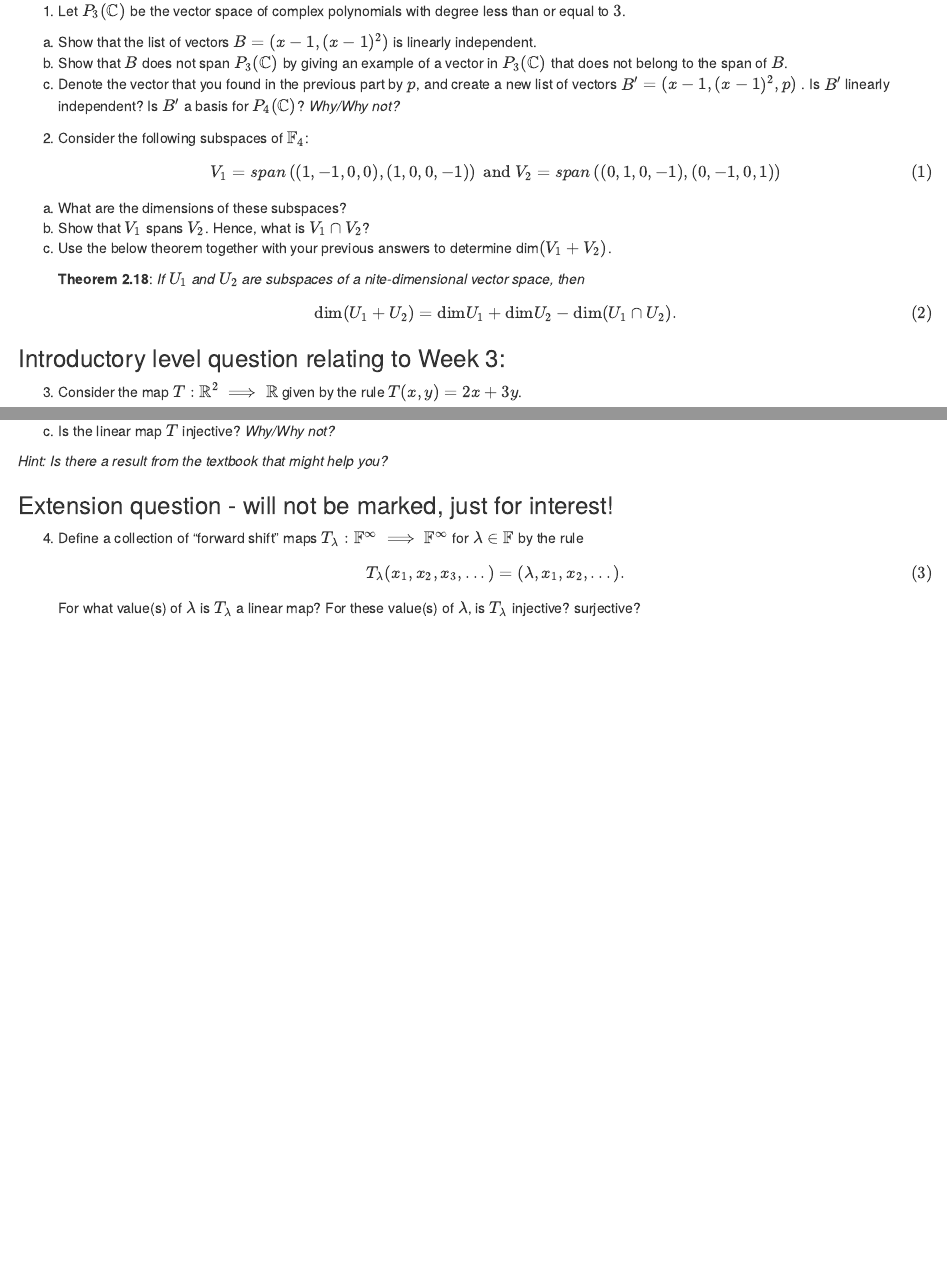
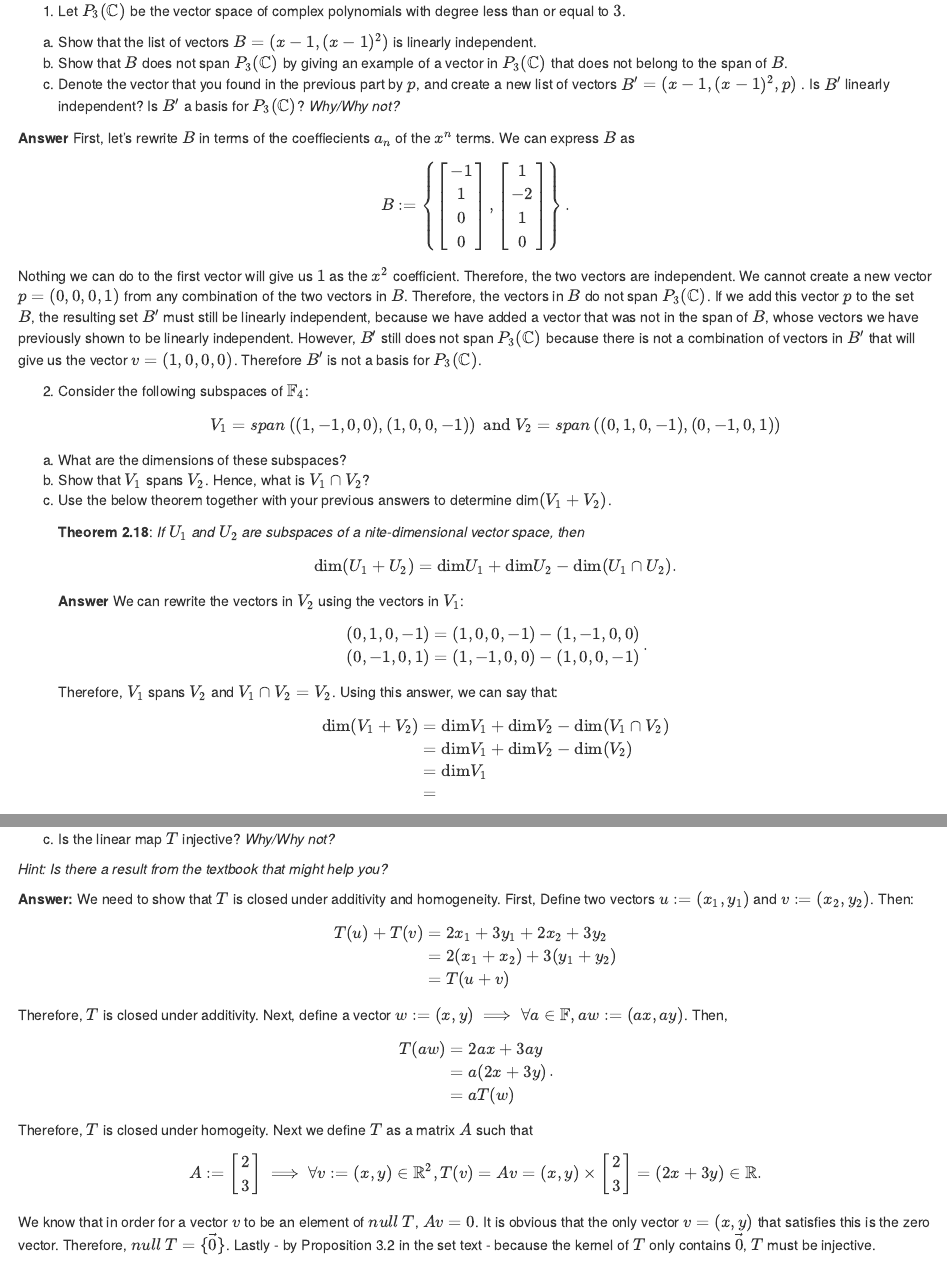
Before and after one commit to benneaux/MATH2320, an R Markdown document (Week4.Rmd): the page in a window 1100 px wide, from 280 px down, and a second part further down, joined at a grey line. The pictures show the output file Week4.html that the author committed with the source, opened offline.

Commit message:
Started Assignment 3

```diff
--- a/Week4.Rmd
+++ b/Week4.Rmd
@@ -23,7 +23,10 @@ If you have any questions about this assignment, please see or email your lectur
 1.	Let $P_3(\mathbb{C})$ be the vector space of complex polynomials with degree less than or equal to $3$.
 a)	Show that the list of vectors $B =  (x-1, (x-1)^2)$  is linearly independent.
 b)	Show that $B$ does not span $P_3(\mathbb{C})$ by giving an example of a vector in $P_3(\mathbb{C})$ that does not belong to the span of $B$.
-c)	Denote the vector that you found in the previous part by $p$, and create a new list of vectors $B' = (x-1, (x-1)^2,p)$ . Is $B'$ linearly independent? Is $B'$ a basis for $P_4(\mathbb{C})$? *Why/Why not?*
+c)	Denote the vector that you found in the previous part by $p$, and create a new list of vectors $B' = (x-1, (x-1)^2,p)$ . Is $B'$ linearly independent? Is $B'$ a basis for $P_3(\mathbb{C})$? *Why/Why not?*
+
+**Answer** First, let's rewrite $B$ in terms of the coeffiecients $a_n$ of the $x^n$ terms. We can express $B$ as $$B:=\left\{ \begin{bmatrix} -1 \\ 1 \\ 0 \\ 0 \end{bmatrix},\begin{bmatrix}1 \\-2 \\ 1 \\ 0 \end{bmatrix}\right\}.$$ Nothing we can do to the first vector will give us $1$ as the $x^2$ coefficient. Therefore, the two vectors are independent.
+We cannot create a new vector $p=(0,0,0,1)$ from any combination of the two vectors in $B$. Therefore, the vectors in $B$ do not span $P_3(\mathbb{C})$. If we add this vector $p$ to the set $B$, the resulting set $B'$ must still be linearly independent, because we have added a vector that was not in the span of $B$, whose vectors we have previously shown to be linearly independent. However, $B'$ still does not span $P_3(\mathbb{C})$ because there is not a combination of vectors in $B'$ that will give us the vector $v=(1,0,0,0)$. Therefore $B'$ is not a basis for $P_3(\mathbb{C})$.
 
 2. Consider the following subspaces of $\mathbb{F}_4$:$$V_1 = span\left((1,-1,0,0),(1,0,0,-1)\right)	\text{ and }	V_2 = span\left((0,1,0,-1),(0,-1,0,1)\right)$$
 
@@ -32,6 +35,8 @@ b)	Show that $V_1$ spans $V_2$. Hence, what is $V_1 \cap V_2$?
 c)	Use the below theorem together with your previous answers to determine dim$(V_1 + V_2)$.
 
     **Theorem 2.18**: *If $U_1$ and $U_2$ are subspaces of a  nite-dimensional vector space, then* $$\text{dim}(U_1 + U_2) = \text{dim}U_1 + \text{dim}U_2	- \text{dim}(U_1 \cap U_2).$$
+
+    **Answer** We can rewrite the vectors in $V_2$ using the vectors in $V_1$: $$\begin{aligned} (0,1,0,-1) &= (1,0,0,-1) - (1,-1,0,0) \\ (0,-1,0,1) &= (1,-1,0,0) - (1,0,0,-1) \end{aligned}.$$ Therefore, $V_1$ spans $V_2$ and $V_1 \cap V_2 = V_2$. Using this answer, we can say that: $$\begin{aligned}\text{dim}(V_1 + V_2) &= \text{dim}V_1 + \text{dim}V_2	- \text{dim}(V_1 \cap V_2) \\ &= \text{dim}V_1 + \text{dim}V_2	- \text{dim}(V_2) \\ &= \text{dim}V_1 \\ &= \end{aligned}$$
 
 ###Introductory level question relating to Week 3:
 3.	Consider the map $T: \mathbb{R}^2 \implies \mathbb{R}$ given by the rule $T(x,y) = 2x + 3y$.
@@ -44,6 +49,11 @@ c)	Use the below theorem together with your previous answers to determine dim$(V
 
 *Hint: Is there a result from the textbook that might help you?*
 
+**Answer:** We need to show that $T$ is closed under additivity and homogeneity. First, Define two vectors $u:=(x_1,y_1)$ and $v:=(x_2,y_2)$. Then:
+$$\begin{aligned} T(u) + T(v) &= 2x_1 + 3y_1 + 2x_2 + 3y_2 \\ &= 2(x_1+x_2) + 3(y_1 + y_2) \\ &= T(u+v) \end{aligned}$$
+Therefore, $T$ is closed under additivity. Next, define a vector $w:=(x,y) \implies \forall a \in \mathbb{F}, aw:=(ax,ay)$. Then,
+$$\begin{aligned} T(aw)&= 2ax + 3ay \\ &= a(2x + 3y) \\ &= aT(w)\end{aligned}.$$ Therefore, $T$ is closed under homogeity. Next we define $T$ as a matrix $A$ such that $$A: = \begin{bmatrix} 2 \\ 3 \end{bmatrix} \implies \forall v:=(x,y) \in \mathbb{R}^2, T(v) = Av = (x,y)\times \begin{bmatrix} 2 \\ 3 \end{bmatrix} = (2x+3y) \in \mathbb{R}.$$ We know that in order for a vector $v$ to be an element of $null \> T$, $Av = 0$. It is obvious that the only vector $v=(x,y)$ that satisfies this is the zero vector. Therefore, $null \> T=\{\vec{0}\}$. Lastly - by Proposition 3.2 in the set text - because the kernel of $T$ only contains $\vec{0}$, $T$ must be injective.
+
 ###Extension question - will not be marked, just for interest!
 
 4. Define a collection of "forward shift" maps $T_\lambda: \mathbb{F}^\infty \implies \mathbb{F}^\infty$ for $\lambda \in \mathbb{F}$ by the rule
```
Also changed, not shown: Week3.Rmd (+0 -6 lines), Week3.pdf, Week4.html.
